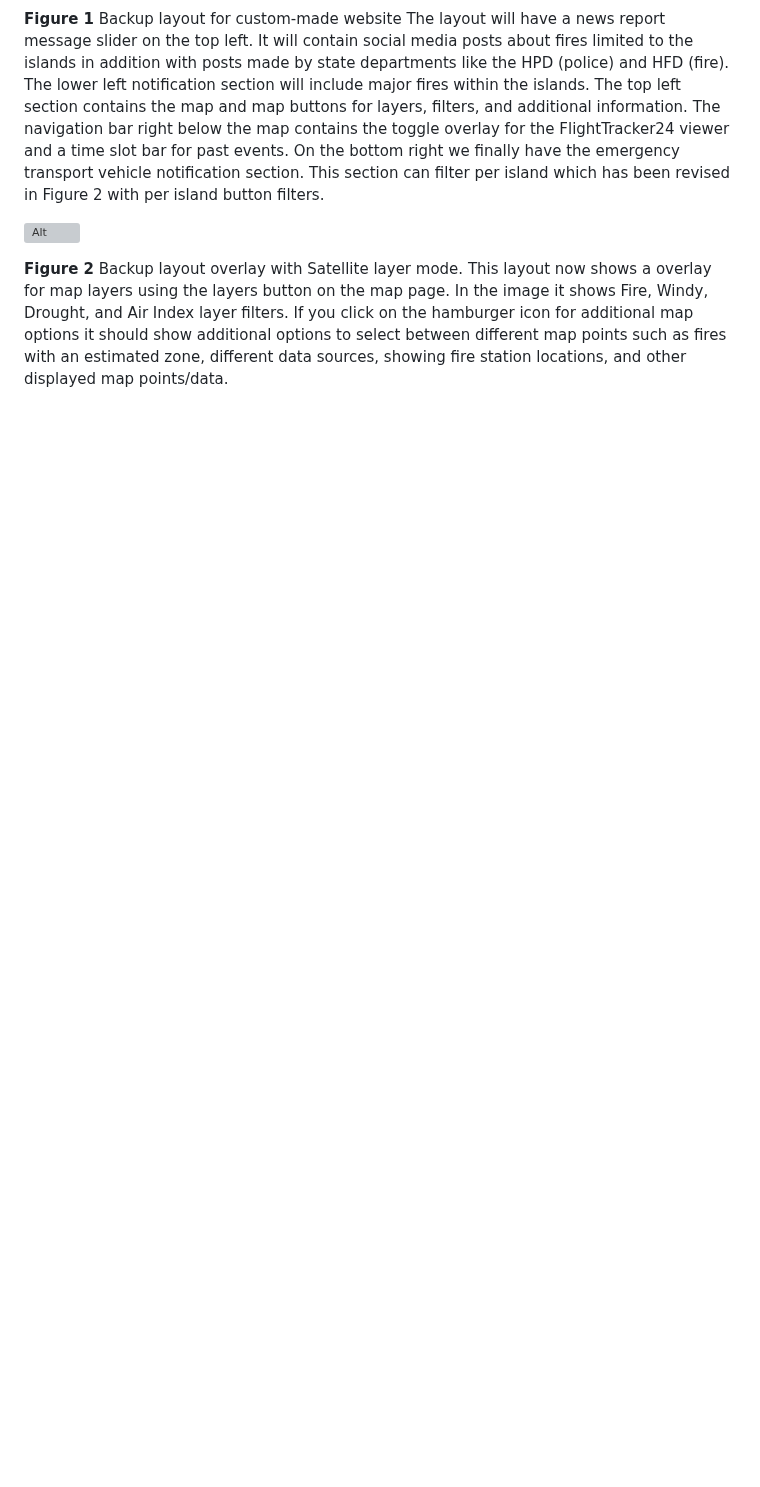
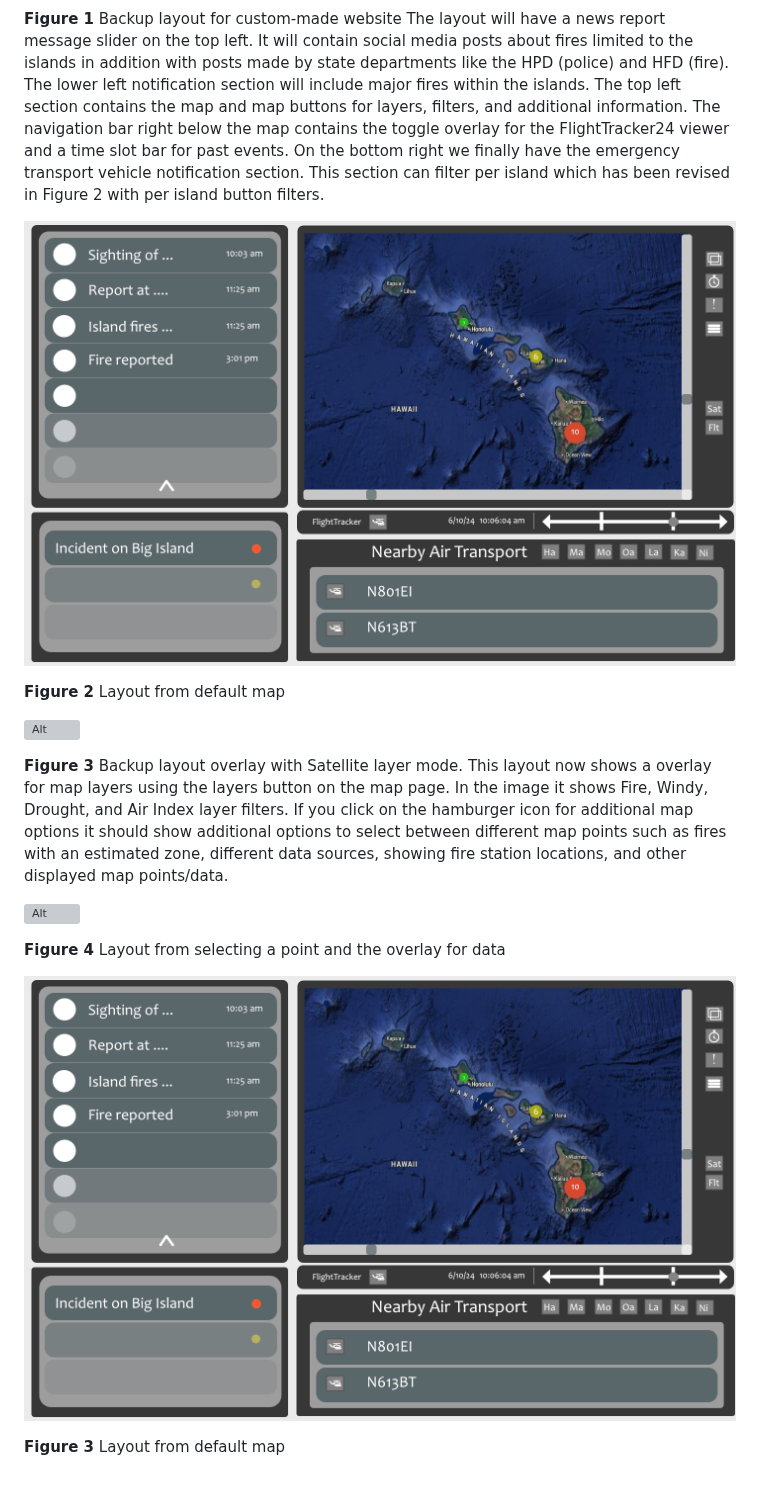
Before and after one commit to hingfirewatch/P3I-HING, a Markdown page: docs/Project Documentation.md, the part around the change. Rendered like a GitHub page; blank space fills up the shorter version; grey boxes are pictures that could not be loaded.

Commit message:
Update Project Documentation.md
Added entries

```diff
--- a/docs/Project Documentation.md
+++ b/docs/Project Documentation.md
@@ -295,7 +295,19 @@ As with availability of this project. There could be threats due to DDoS, malwar
 **Figure 1**   Backup layout for custom-made website
 The layout will have a news report message slider on the top left. It will contain social media posts about fires limited to the islands in addition with posts made by state departments like the HPD (police) and HFD (fire). The lower left notification section will include major fires within the islands. The top left section contains the map and map buttons for layers, filters, and additional information. The navigation bar right below the map contains the toggle overlay for the FlightTracker24 viewer and a time slot bar for past events. On the bottom right we finally have the emergency transport vehicle notification section. This section can filter per island which has been revised in Figure 2 with per island button filters.
 
+![Alt](https://github.com/hingfirewatch/P3I-HING/blob/main/docs/concept/Backup-Template%20Layout%20Overlay4.png)
+
+**Figure 2** Layout from default map
+
 ![Alt](https://github.com/hingfirewatch/P3I-HING/blob/main/docs/concept/Backup-Template%20Layout%20Overlay2.png)
 
-**Figure 2**   Backup layout overlay with Satellite layer mode.
+**Figure 3**   Backup layout overlay with Satellite layer mode.
 This layout now shows a overlay for map layers using the layers button on the map page. In the image it shows Fire, Windy, Drought, and Air Index layer filters. If you click on the hamburger icon for additional map options it should show additional options to select between different map points such as fires with an estimated zone, different data sources, showing fire station locations, and other displayed map points/data.
+
+![Alt](https://github.com/hingfirewatch/P3I-HING/blob/main/docs/concept/Backup-Template%20Layout%20Overlay3.png)
+
+**Figure 4** Layout from selecting a point and the overlay for data
+
+![Alt](https://github.com/hingfirewatch/P3I-HING/blob/main/docs/concept/Backup-Template%20Layout%20Overlay4.png)
+
+**Figure 3** Layout from default map
```
